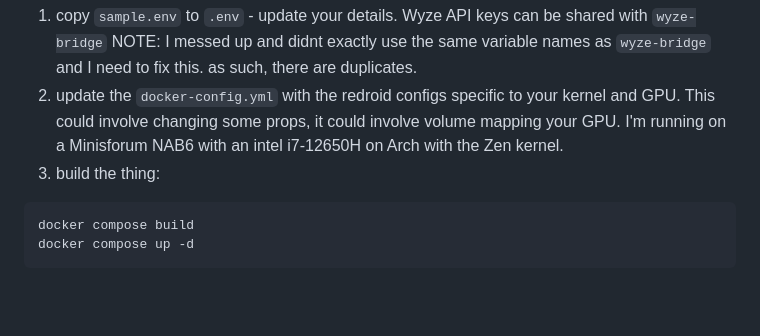
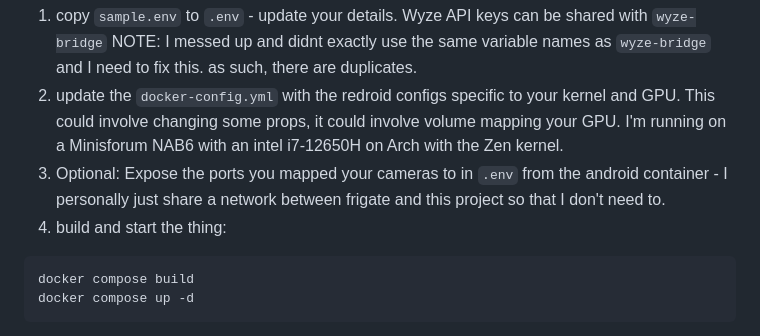
Before and after one commit to xerootg/cryze_v2, a Markdown page: README.md, the part around the change. Drawn GitHub-style; blank space fills up the shorter version.

Commit message:
Document port forwards

````diff
--- a/README.md
+++ b/README.md
@@ -17,7 +17,8 @@ THANK YOU to Carson Loyal (carTloyal123) for the libraries to connect and get st
 To use this, docker compose is easiest.
 1) copy `sample.env` to `.env` - update your details. Wyze API keys can be shared with `wyze-bridge` NOTE: I messed up and didnt exactly use the same variable names as `wyze-bridge` and I need to fix this. as such, there are duplicates.
 2) update the `docker-config.yml` with the redroid configs specific to your kernel and GPU. This could involve changing some props, it could involve volume mapping your GPU. I'm running on a Minisforum NAB6 with an intel i7-12650H on Arch with the Zen kernel.
-3) build the thing:
+3) Optional: Expose the ports you mapped your cameras to in `.env` from the android container - I personally just share a network between frigate and this project so that I don't need to.
+4) build and start the thing:
 ```bash
 docker compose build
 docker compose up -d
````
